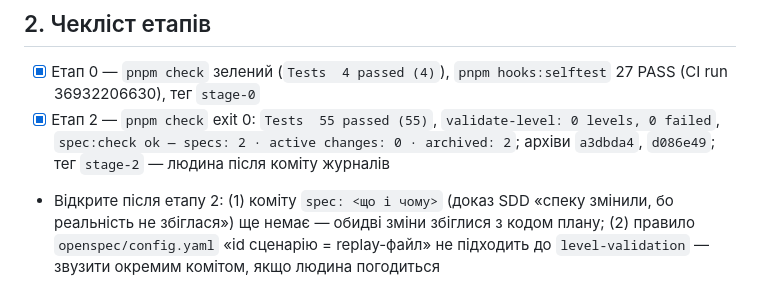
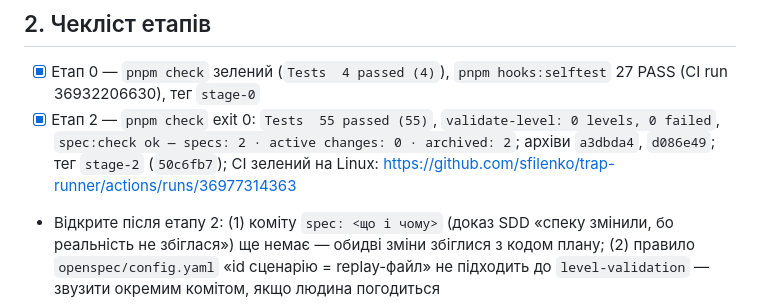
Before and after one commit to sfilenko/trap-runner, a Markdown page: docs/session-notes.md, the part around the change. Rendered like a GitHub page.

Commit message:
docs: stage 2 CI link

```diff
--- a/docs/session-notes.md
+++ b/docs/session-notes.md
@@ -21,7 +21,7 @@
 
 ## 2. Чекліст етапів
 - [x] Етап 0 — `pnpm check` зелений (`Tests  4 passed (4)`), `pnpm hooks:selftest` 27 PASS (CI run 36932206630), тег `stage-0`
-- [x] Етап 2 — `pnpm check` exit 0: `Tests  55 passed (55)`, `validate-level: 0 levels, 0 failed`, `spec:check ok — specs: 2 · active changes: 0 · archived: 2`; архіви `a3dbda4`, `d086e49`; тег `stage-2` — людина після коміту журналів
+- [x] Етап 2 — `pnpm check` exit 0: `Tests  55 passed (55)`, `validate-level: 0 levels, 0 failed`, `spec:check ok — specs: 2 · active changes: 0 · archived: 2`; архіви `a3dbda4`, `d086e49`; тег `stage-2` (`50c6fb7`); CI зелений на Linux: https://github.com/sfilenko/trap-runner/actions/runs/36977314363
 - Відкрите після етапу 2: (1) коміту `spec: <що і чому>` (доказ SDD «спеку змінили, бо реальність не збіглася») ще немає — обидві зміни збіглися з кодом плану; (2) правило `openspec/config.yaml` «id сценарію = replay-файл» не підходить до `level-validation` — звузити окремим комітом, якщо людина погодиться
 
 ## 3. Команда перевірки
```
Also changed, not shown: docs/autonomy-log.md (+1 -1 lines).
